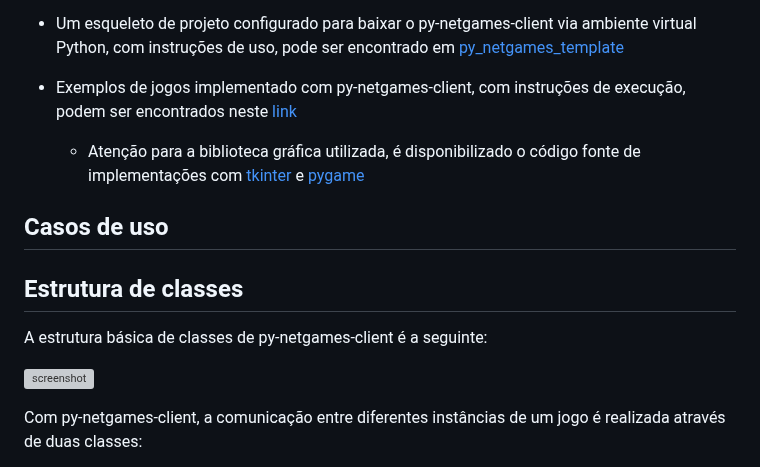
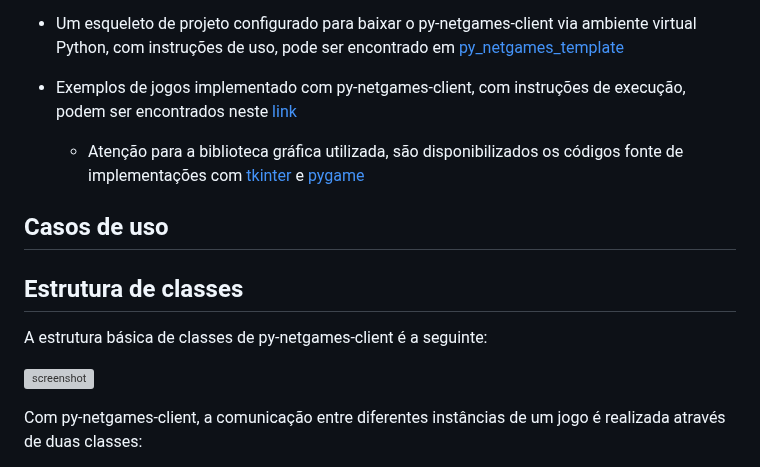
Before and after one commit to gabrielroza/py_netgames, a Markdown page: tutorial.md, the part around one of its changes. GitHub-like rendering; grey boxes are pictures that could not be loaded.

```diff
--- a/tutorial.md
+++ b/tutorial.md
@@ -5,7 +5,7 @@ A forma primária de utilizar py_netgames se dá através de um artefato Python
 * Um esqueleto de projeto configurado para baixar o py-netgames-client via ambiente virtual Python, com instruções de uso, pode ser encontrado em [py_netgames_template](https://github.com/gabrielroza/py_netgames_template)
 * Exemplos de jogos implementado com py-netgames-client, com instruções de execução, podem ser encontrados neste [link](https://github.com/gabrielroza/py_netgames/tree/main/sample)
 
-    * Atenção para a biblioteca gráfica utilizada, é disponibilizado o código fonte de implementações com [tkinter](https://github.com/gabrielroza/py_netgames/tree/main/sample/tkinter_sample) e [pygame](https://github.com/gabrielroza/py_netgames/tree/main/sample/pygame_sample)
+    * Atenção para a biblioteca gráfica utilizada, são disponibilizados os códigos fonte de implementações com [tkinter](https://github.com/gabrielroza/py_netgames/tree/main/sample/tkinter_sample) e [pygame](https://github.com/gabrielroza/py_netgames/tree/main/sample/pygame_sample)
 
 
 ## Casos de uso
```
Also changed, not shown: other parts of tutorial.md (+1 -1 lines).
